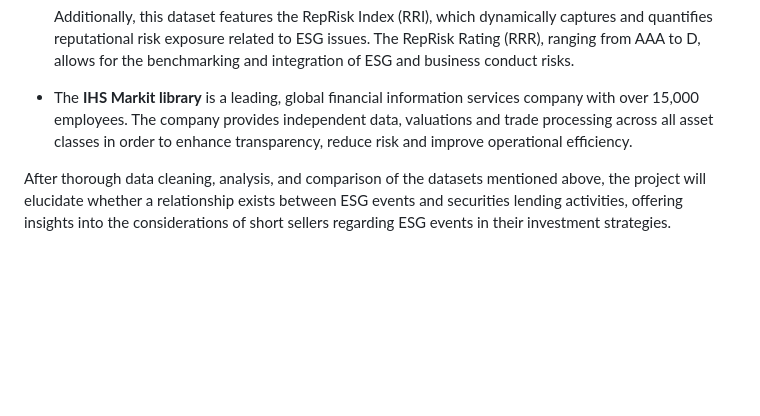
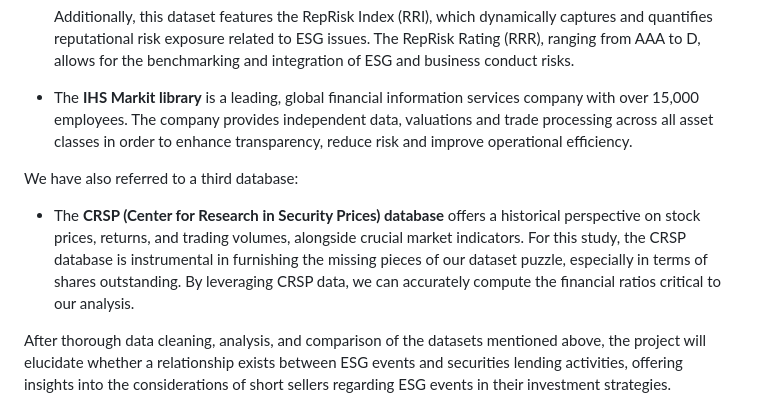
Before and after one commit to baptistepepin/FINM-32900-PROJECT, a Markdown page: README.md, the part around the change. Drawn GitHub-style; blank space fills up the shorter version.

```diff
--- a/README.md
+++ b/README.md
@@ -77,6 +77,10 @@ For this project, we have chosen to utilize multiple datasets, including:
 
 * The **IHS Markit library** is a leading, global financial information services company with over 15,000 employees. The company provides independent data, valuations and trade processing across all asset classes in order to enhance transparency, reduce risk and improve operational efficiency.
 
+We have also referred to a third database:
+
+* The **CRSP (Center for Research in Security Prices) database** offers a historical perspective on stock prices, returns, and trading volumes, alongside crucial market indicators. For this study, the CRSP database is instrumental in furnishing the missing pieces of our dataset puzzle, especially in terms of shares outstanding. By leveraging CRSP data, we can accurately compute the financial ratios critical to our analysis.
+
 After thorough data cleaning, analysis, and comparison of the datasets mentioned above, the project will elucidate whether a relationship exists between ESG events and securities lending activities, offering insights into the considerations of short sellers regarding ESG events in their investment strategies.
 
 # Quick Start
```
